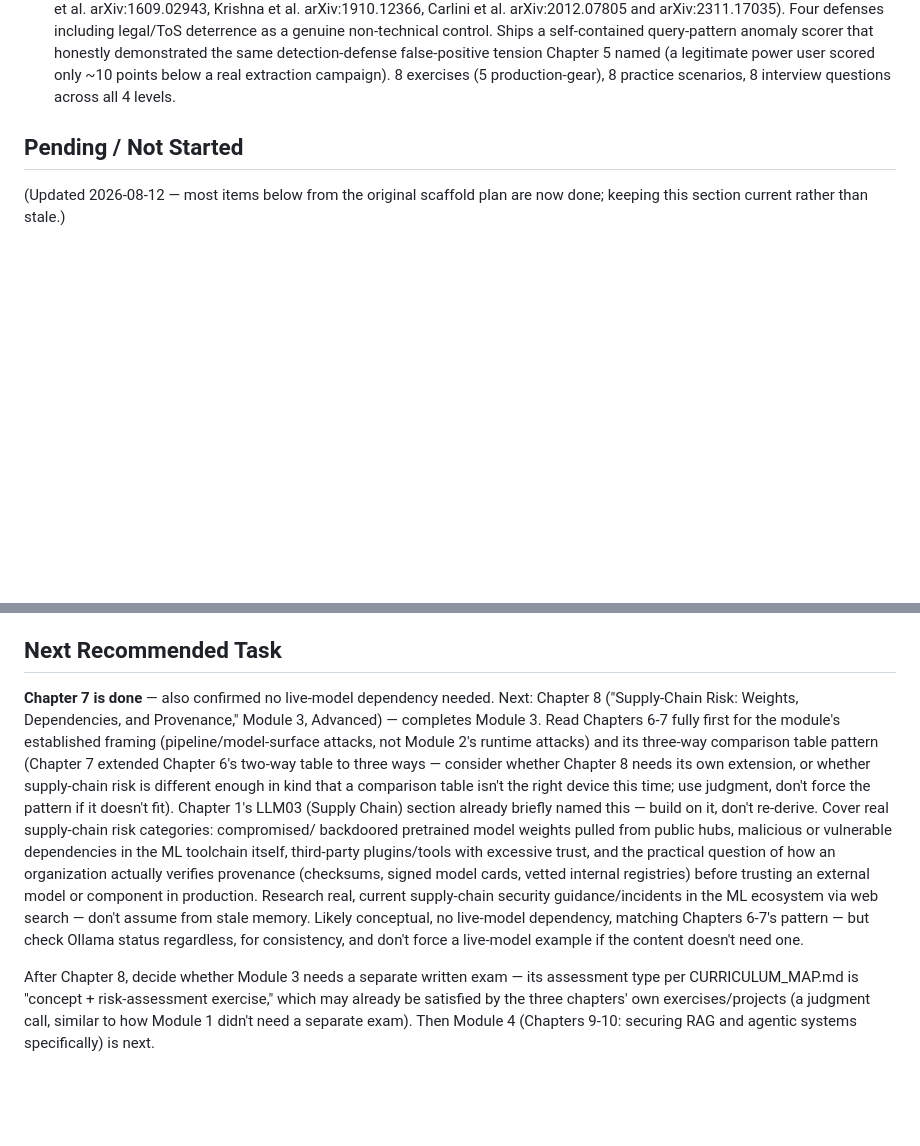
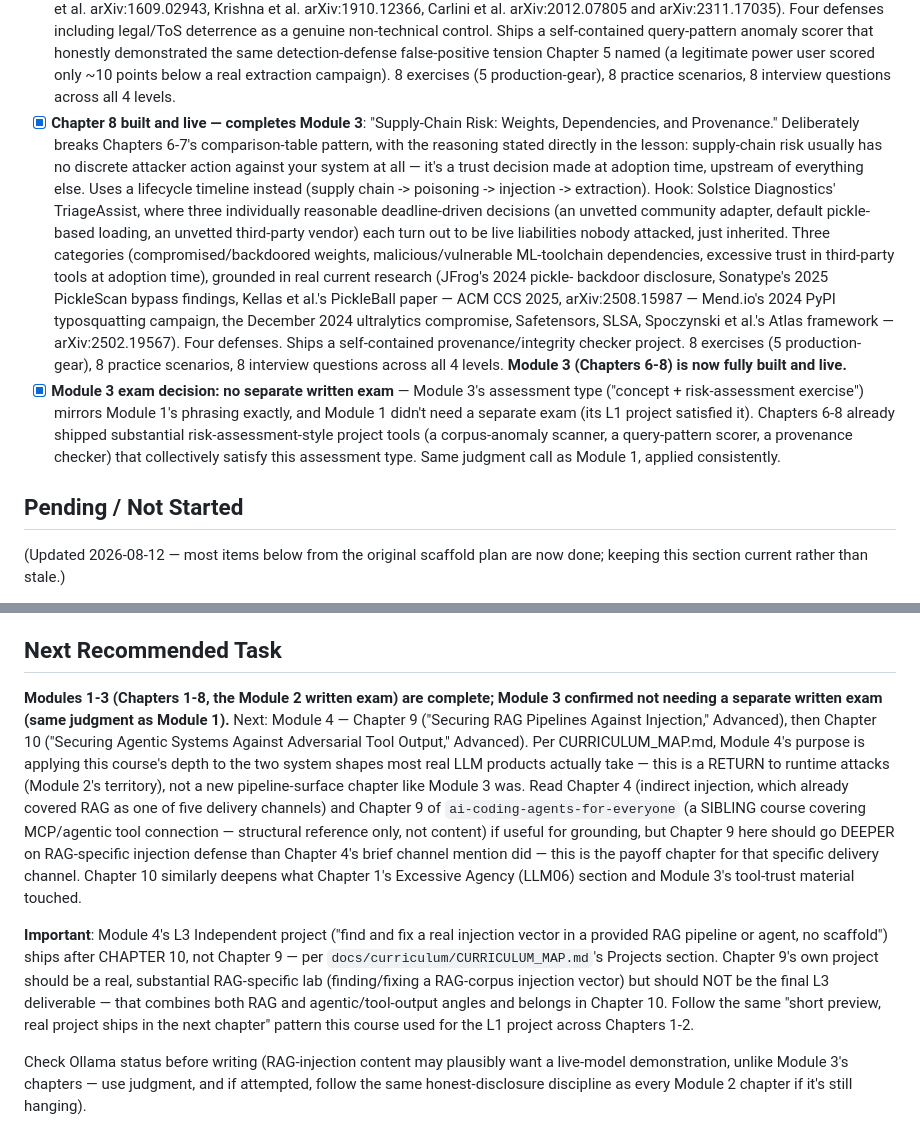
Before and after one commit to TechNaom/ai-security-for-everyone, a Markdown page: PROJECT_STATE.md, 2 parts joined by grey strips. Drawn GitHub-style; blank space fills up the shorter version.

Commit message:
docs: mark Module 3 complete (no separate exam), point handoff at Chapter 9
PROJECT_STATE.md and AI_HANDOFF.md now reflect Chapters 1-8 (Modules
1-3) live plus the Module 2 written exam, with Module 3 confirmed not
needing a separate exam (same judgment as Module 1). Both files brief
Chapter 9 ("Securing RAG Pipelines Against Injection," Module 4): go
deeper on RAG-specific injection defense than Chapter 4's brief
mention, ship a real-but-not-final RAG lab project, and note the L3
Independent project ships after Chapter 10 per the curriculum map.

Co-Authored-By: Claude Sonnet 5 <noreply@anthropic.com>

```diff
--- a/PROJECT_STATE.md
+++ b/PROJECT_STATE.md
@@ -237,6 +237,38 @@ original content only).
       legitimate power user scored only ~10 points below a real
       extraction campaign). 8 exercises (5 production-gear), 8 practice
       scenarios, 8 interview questions across all 4 levels.
+- [x] **Chapter 8 built and live — completes Module 3**: "Supply-Chain
+      Risk: Weights, Dependencies, and Provenance." Deliberately breaks
+      Chapters 6-7's comparison-table pattern, with the reasoning
+      stated directly in the lesson: supply-chain risk usually has no
+      discrete attacker action against your system at all — it's a
+      trust decision made at adoption time, upstream of everything
+      else. Uses a lifecycle timeline instead (supply chain ->
+      poisoning -> injection -> extraction). Hook: Solstice Diagnostics'
+      TriageAssist, where three individually reasonable deadline-driven
+      decisions (an unvetted community adapter, default pickle-based
+      loading, an unvetted third-party vendor) each turn out to be live
+      liabilities nobody attacked, just inherited. Three categories
+      (compromised/backdoored weights, malicious/vulnerable ML-toolchain
+      dependencies, excessive trust in third-party tools at adoption
+      time), grounded in real current research (JFrog's 2024 pickle-
+      backdoor disclosure, Sonatype's 2025 PickleScan bypass findings,
+      Kellas et al.'s PickleBall paper — ACM CCS 2025, arXiv:2508.15987
+      — Mend.io's 2024 PyPI typosquatting campaign, the December 2024
+      ultralytics compromise, Safetensors, SLSA, Spoczynski et al.'s
+      Atlas framework — arXiv:2502.19567). Four defenses. Ships a
+      self-contained provenance/integrity checker project. 8 exercises
+      (5 production-gear), 8 practice scenarios, 8 interview questions
+      across all 4 levels. **Module 3 (Chapters 6-8) is now fully built
+      and live.**
+- [x] **Module 3 exam decision: no separate written exam** — Module
+      3's assessment type ("concept + risk-assessment exercise")
+      mirrors Module 1's phrasing exactly, and Module 1 didn't need a
+      separate exam (its L1 project satisfied it). Chapters 6-8 already
+      shipped substantial risk-assessment-style project tools (a
+      corpus-anomaly scanner, a query-pattern scorer, a provenance
+      checker) that collectively satisfy this assessment type. Same
+      judgment call as Module 1, applied consistently.
 
 ## Pending / Not Started
 
@@ -286,33 +318,36 @@ writing).
 
 ## Next Recommended Task
 
-**Chapter 7 is done** — also confirmed no live-model dependency
-needed. Next: Chapter 8 ("Supply-Chain Risk: Weights, Dependencies,
-and Provenance," Module 3, Advanced) — completes Module 3. Read
-Chapters 6-7 fully first for the module's established framing
-(pipeline/model-surface attacks, not Module 2's runtime attacks) and
-its three-way comparison table pattern (Chapter 7 extended Chapter 6's
-two-way table to three ways — consider whether Chapter 8 needs its own
-extension, or whether supply-chain risk is different enough in kind
-that a comparison table isn't the right device this time; use
-judgment, don't force the pattern if it doesn't fit). Chapter 1's
-LLM03 (Supply Chain) section already briefly named this — build on it,
-don't re-derive. Cover real supply-chain risk categories: compromised/
-backdoored pretrained model weights pulled from public hubs, malicious
-or vulnerable dependencies in the ML toolchain itself, third-party
-plugins/tools with excessive trust, and the practical question of how
-an organization actually verifies provenance (checksums, signed
-model cards, vetted internal registries) before trusting an external
-model or component in production. Research real, current supply-chain
-security guidance/incidents in the ML ecosystem via web search — don't
-assume from stale memory. Likely conceptual, no live-model dependency,
-matching Chapters 6-7's pattern — but check Ollama status regardless,
-for consistency, and don't force a live-model example if the content
-doesn't need one.
+**Modules 1-3 (Chapters 1-8, the Module 2 written exam) are complete;
+Module 3 confirmed not needing a separate written exam (same judgment
+as Module 1).** Next: Module 4 — Chapter 9 ("Securing RAG Pipelines
+Against Injection," Advanced), then Chapter 10 ("Securing Agentic
+Systems Against Adversarial Tool Output," Advanced). Per
+CURRICULUM_MAP.md, Module 4's purpose is applying this course's depth
+to the two system shapes most real LLM products actually take — this
+is a RETURN to runtime attacks (Module 2's territory), not a new
+pipeline-surface chapter like Module 3 was. Read Chapter 4 (indirect
+injection, which already covered RAG as one of five delivery channels)
+and Chapter 9 of `ai-coding-agents-for-everyone` (a SIBLING course
+covering MCP/agentic tool connection — structural reference only, not
+content) if useful for grounding, but Chapter 9 here should go DEEPER
+on RAG-specific injection defense than Chapter 4's brief channel
+mention did — this is the payoff chapter for that specific delivery
+channel. Chapter 10 similarly deepens what Chapter 1's Excessive
+Agency (LLM06) section and Module 3's tool-trust material touched.
 
-After Chapter 8, decide whether Module 3 needs a separate written exam
-— its assessment type per CURRICULUM_MAP.md is "concept +
-risk-assessment exercise," which may already be satisfied by the three
-chapters' own exercises/projects (a judgment call, similar to how
-Module 1 didn't need a separate exam). Then Module 4 (Chapters 9-10:
-securing RAG and agentic systems specifically) is next.
+**Important**: Module 4's L3 Independent project ("find and fix a real
+injection vector in a provided RAG pipeline or agent, no scaffold")
+ships after CHAPTER 10, not Chapter 9 — per
+`docs/curriculum/CURRICULUM_MAP.md`'s Projects section. Chapter 9's own
+project should be a real, substantial RAG-specific lab (finding/fixing
+a RAG-corpus injection vector) but should NOT be the final L3
+deliverable — that combines both RAG and agentic/tool-output angles
+and belongs in Chapter 10. Follow the same "short preview, real
+project ships in the next chapter" pattern this course used for the L1
+project across Chapters 1-2.
+
+Check Ollama status before writing (RAG-injection content may
+plausibly want a live-model demonstration, unlike Module 3's chapters
+— use judgment, and if attempted, follow the same honest-disclosure
+discipline as every Module 2 chapter if it's still hanging).
```
Also changed, not shown: AI_HANDOFF.md (+27 -21 lines).
